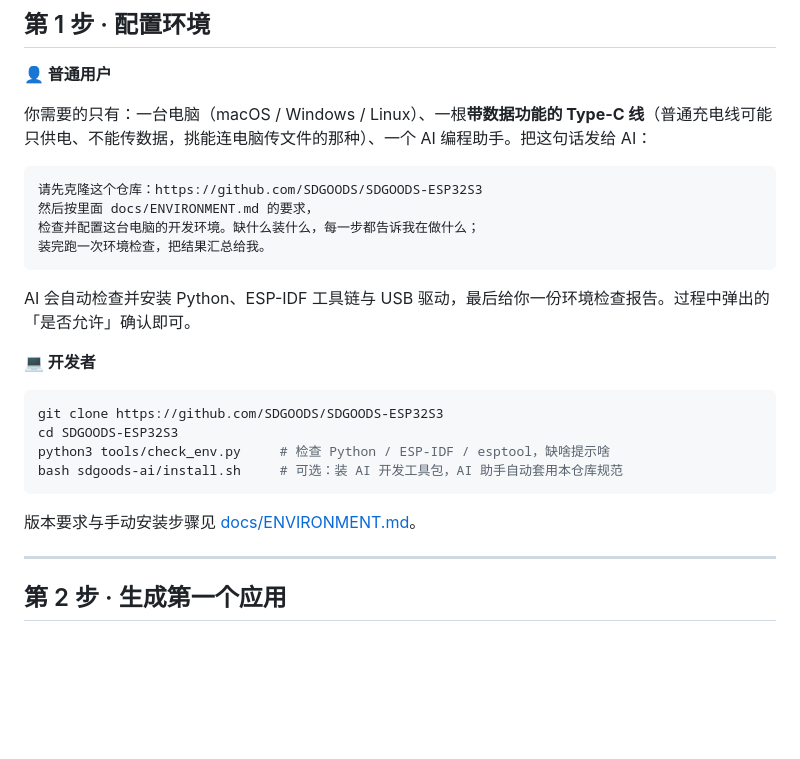
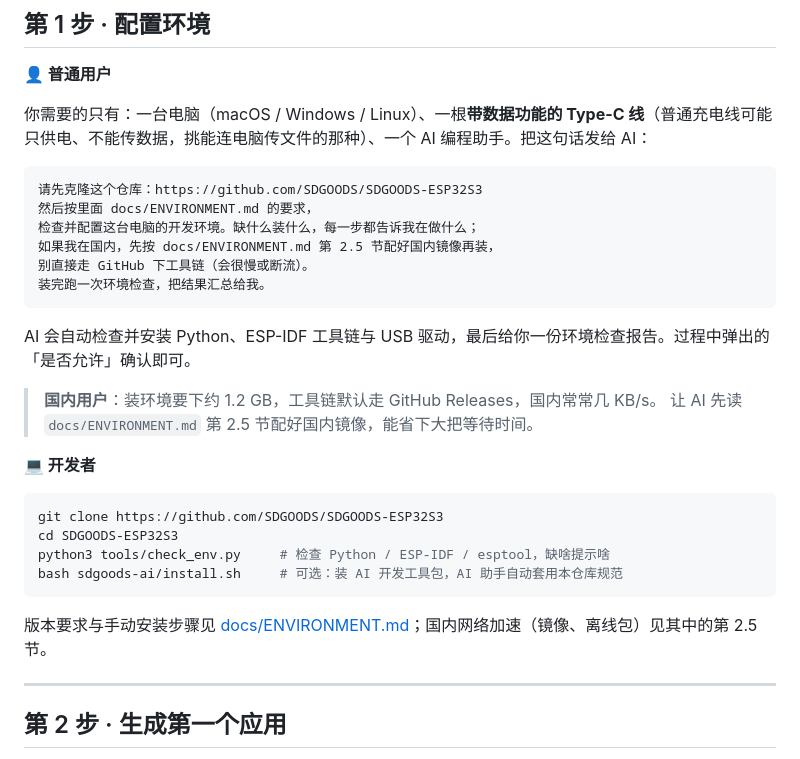
Before and after one commit to SDGOODS/SDGOODS-ESP32S3, a Markdown page: README.md, the part around the change. Rendered like a GitHub page; blank space fills up the shorter version.

````diff
--- a/README.md
+++ b/README.md
@@ -104,10 +104,15 @@
 请先克隆这个仓库：https://github.com/SDGOODS/SDGOODS-ESP32S3
 然后按里面 docs/ENVIRONMENT.md 的要求，
 检查并配置这台电脑的开发环境。缺什么装什么，每一步都告诉我在做什么；
+如果我在国内，先按 docs/ENVIRONMENT.md 第 2.5 节配好国内镜像再装，
+别直接走 GitHub 下工具链（会很慢或断流）。
 装完跑一次环境检查，把结果汇总给我。
 ```
 
 AI 会自动检查并安装 Python、ESP-IDF 工具链与 USB 驱动，最后给你一份环境检查报告。过程中弹出的「是否允许」确认即可。
+
+> **国内用户**：装环境要下约 1.2 GB，工具链默认走 GitHub Releases，国内常常几 KB/s。
+> 让 AI 先读 `docs/ENVIRONMENT.md` 第 2.5 节配好国内镜像，能省下大把等待时间。
 
 **💻 开发者**
 
@@ -118,7 +123,7 @@ python3 tools/check_env.py     # 检查 Python / ESP-IDF / esptool，缺啥提
 bash sdgoods-ai/install.sh     # 可选：装 AI 开发工具包，AI 助手自动套用本仓库规范
 ```
 
-版本要求与手动安装步骤见 [docs/ENVIRONMENT.md](docs/ENVIRONMENT.md)。
+版本要求与手动安装步骤见 [docs/ENVIRONMENT.md](docs/ENVIRONMENT.md)；国内网络加速（镜像、离线包）见其中的第 2.5 节。
 
 ---
 
````
Also changed, not shown: docs/ENVIRONMENT.md (+78 -1 lines), main/patches/README.md (+10 -3 lines).
